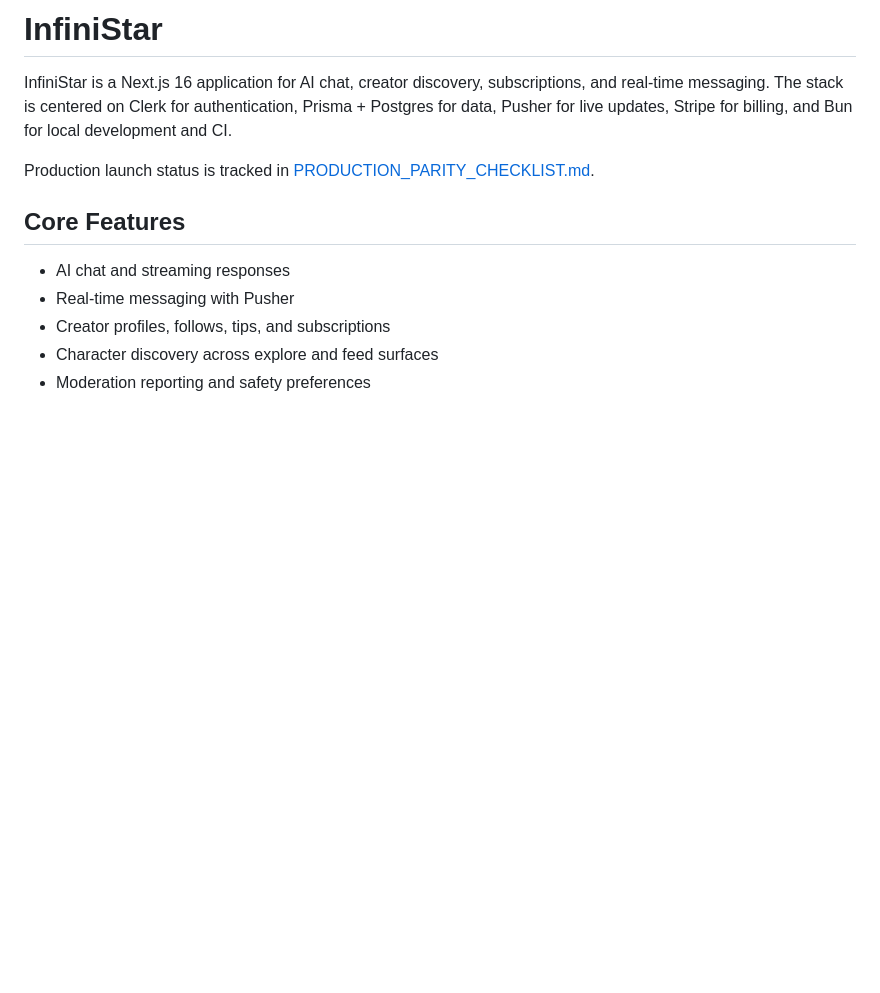
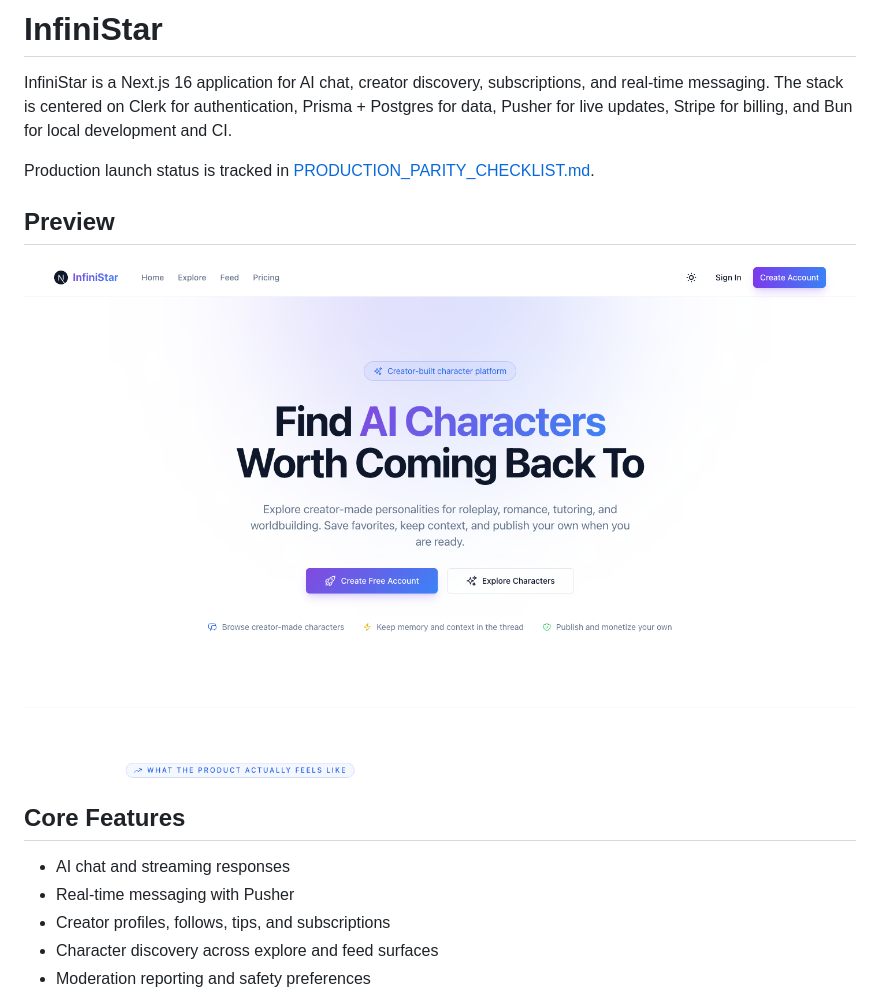
Before and after one commit to gr8monk3ys/InfiniStar, a Markdown page: README.md, the part around the change. Drawn GitHub-style; pictures changed too: docs/screenshots/home.png (added); blank space fills up the shorter version.

```diff
--- a/README.md
+++ b/README.md
@@ -3,6 +3,10 @@
 InfiniStar is a Next.js 16 application for AI chat, creator discovery, subscriptions, and real-time messaging. The stack is centered on Clerk for authentication, Prisma + Postgres for data, Pusher for live updates, Stripe for billing, and Bun for local development and CI.
 
 Production launch status is tracked in [PRODUCTION_PARITY_CHECKLIST.md](PRODUCTION_PARITY_CHECKLIST.md).
+
+## Preview
+
+![InfiniStar home page preview](docs/screenshots/home.png)
 
 ## Core Features
 
```
Also changed, not shown: CLAUDE.md (+1 -1 lines), TODO.md (+2 -0 lines).
